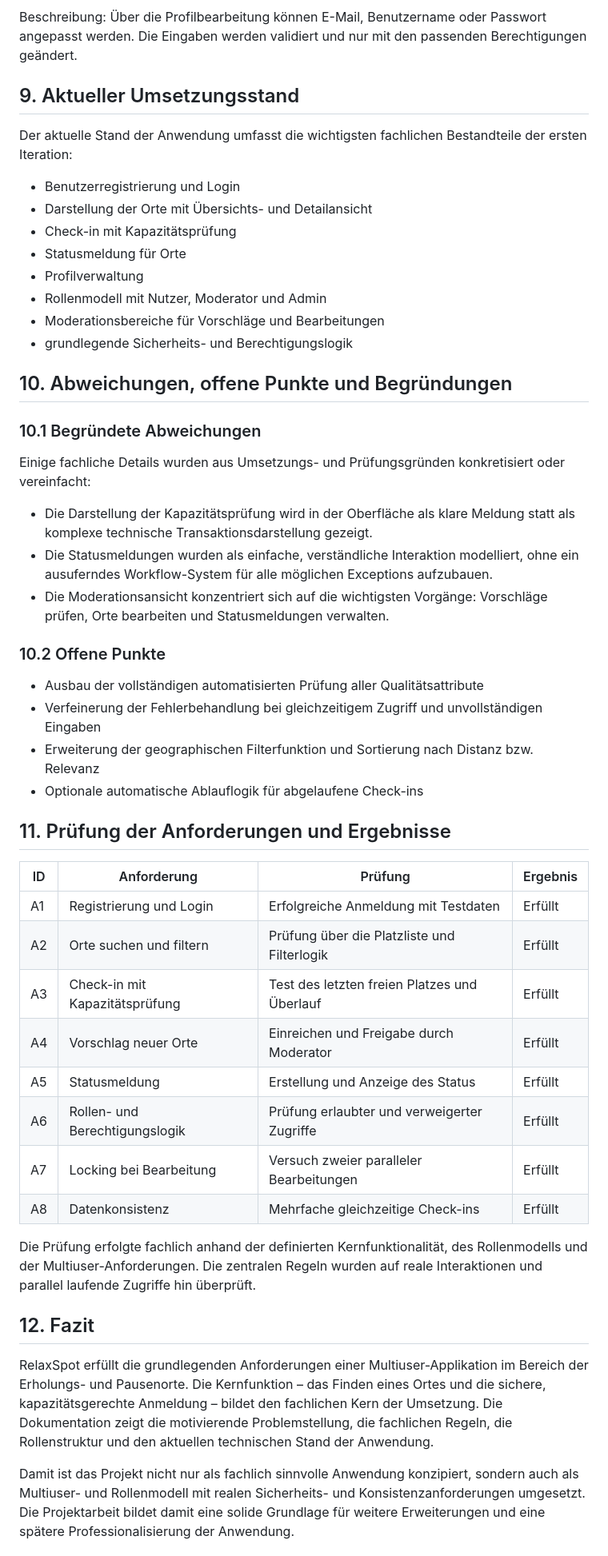
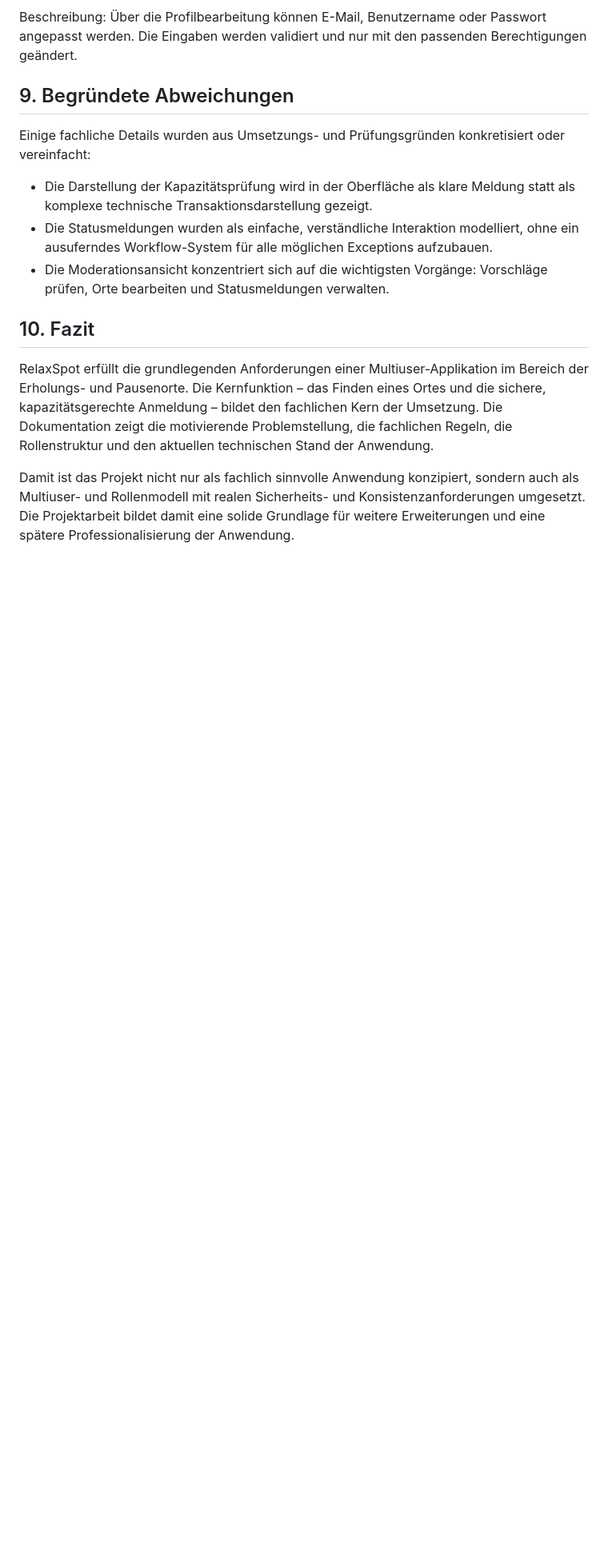
Before and after one commit to Yogurtshi/Modul-223-RelaxSpot, a Markdown page: docs/documentation.md, the part around one of its changes. Shown at 80% size. GitHub-like rendering; blank space fills up the shorter version.

Commit message:
slimmed down documentation

```diff
--- a/docs/documentation.md
+++ b/docs/documentation.md
@@ -252,22 +252,7 @@ Beschreibung: Das Profil zeigt die Benutzerdaten und die wichtigsten persönlich
 
 Beschreibung: Über die Profilbearbeitung können E-Mail, Benutzername oder Passwort angepasst werden. Die Eingaben werden validiert und nur mit den passenden Berechtigungen geändert.
 
-## 9. Aktueller Umsetzungsstand
-
-Der aktuelle Stand der Anwendung umfasst die wichtigsten fachlichen Bestandteile der ersten Iteration:
-
-- Benutzerregistrierung und Login
-- Darstellung der Orte mit Übersichts- und Detailansicht
-- Check-in mit Kapazitätsprüfung
-- Statusmeldung für Orte
-- Profilverwaltung
-- Rollenmodell mit Nutzer, Moderator und Admin
-- Moderationsbereiche für Vorschläge und Bearbeitungen
-- grundlegende Sicherheits- und Berechtigungslogik
-
-## 10. Abweichungen, offene Punkte und Begründungen
-
-### 10.1 Begründete Abweichungen
+## 9. Begründete Abweichungen
 
 Einige fachliche Details wurden aus Umsetzungs- und Prüfungsgründen konkretisiert oder vereinfacht:
 
@@ -275,29 +260,7 @@ Einige fachliche Details wurden aus Umsetzungs- und Prüfungsgründen konkretisi
 - Die Statusmeldungen wurden als einfache, verständliche Interaktion modelliert, ohne ein ausuferndes Workflow-System für alle möglichen Exceptions aufzubauen.
 - Die Moderationsansicht konzentriert sich auf die wichtigsten Vorgänge: Vorschläge prüfen, Orte bearbeiten und Statusmeldungen verwalten.
 
-### 10.2 Offene Punkte
-
-- Ausbau der vollständigen automatisierten Prüfung aller Qualitätsattribute
-- Verfeinerung der Fehlerbehandlung bei gleichzeitigem Zugriff und unvollständigen Eingaben
-- Erweiterung der geographischen Filterfunktion und Sortierung nach Distanz bzw. Relevanz
-- Optionale automatische Ablauflogik für abgelaufene Check-ins
-
-## 11. Prüfung der Anforderungen und Ergebnisse
-
-| ID | Anforderung | Prüfung | Ergebnis |
-|---|---|---|---|
-| A1 | Registrierung und Login | Erfolgreiche Anmeldung mit Testdaten | Erfüllt |
-| A2 | Orte suchen und filtern | Prüfung über die Platzliste und Filterlogik | Erfüllt |
-| A3 | Check-in mit Kapazitätsprüfung | Test des letzten freien Platzes und Überlauf | Erfüllt |
-| A4 | Vorschlag neuer Orte | Einreichen und Freigabe durch Moderator | Erfüllt |
-| A5 | Statusmeldung | Erstellung und Anzeige des Status | Erfüllt |
-| A6 | Rollen- und Berechtigungslogik | Prüfung erlaubter und verweigerter Zugriffe | Erfüllt |
-| A7 | Locking bei Bearbeitung | Versuch zweier paralleler Bearbeitungen | Erfüllt |
-| A8 | Datenkonsistenz | Mehrfache gleichzeitige Check-ins | Erfüllt |
-
-Die Prüfung erfolgte fachlich anhand der definierten Kernfunktionalität, des Rollenmodells und der Multiuser-Anforderungen. Die zentralen Regeln wurden auf reale Interaktionen und parallel laufende Zugriffe hin überprüft.
-
-## 12. Fazit
+## 10. Fazit
 
 RelaxSpot erfüllt die grundlegenden Anforderungen einer Multiuser-Applikation im Bereich der Erholungs- und Pausenorte. Die Kernfunktion – das Finden eines Ortes und die sichere, kapazitätsgerechte Anmeldung – bildet den fachlichen Kern der Umsetzung. Die Dokumentation zeigt die motivierende Problemstellung, die fachlichen Regeln, die Rollenstruktur und den aktuellen technischen Stand der Anwendung.
 
```
Also changed, not shown: other parts of docs/documentation.md (+0 -4 lines).
